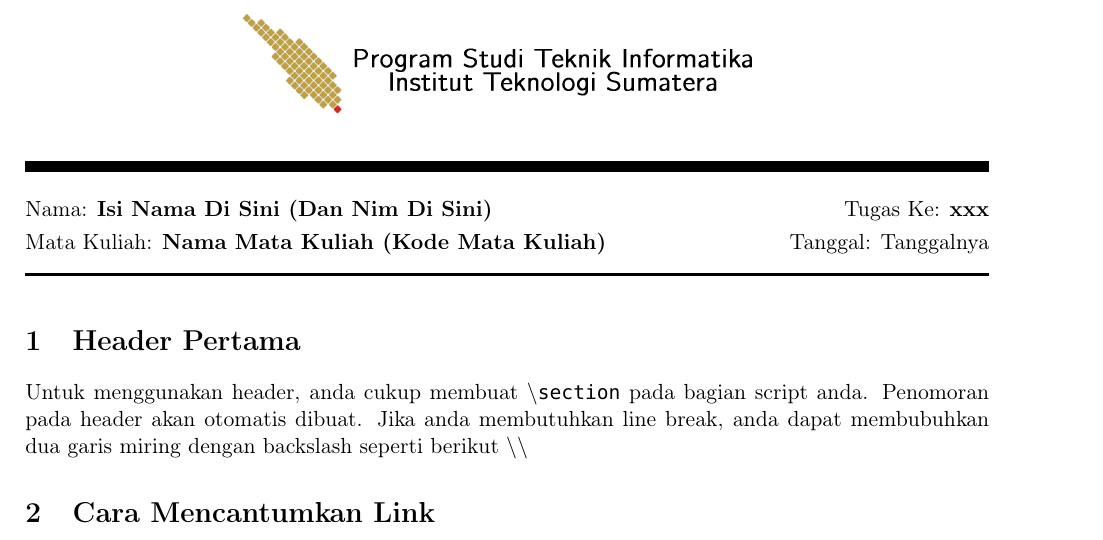
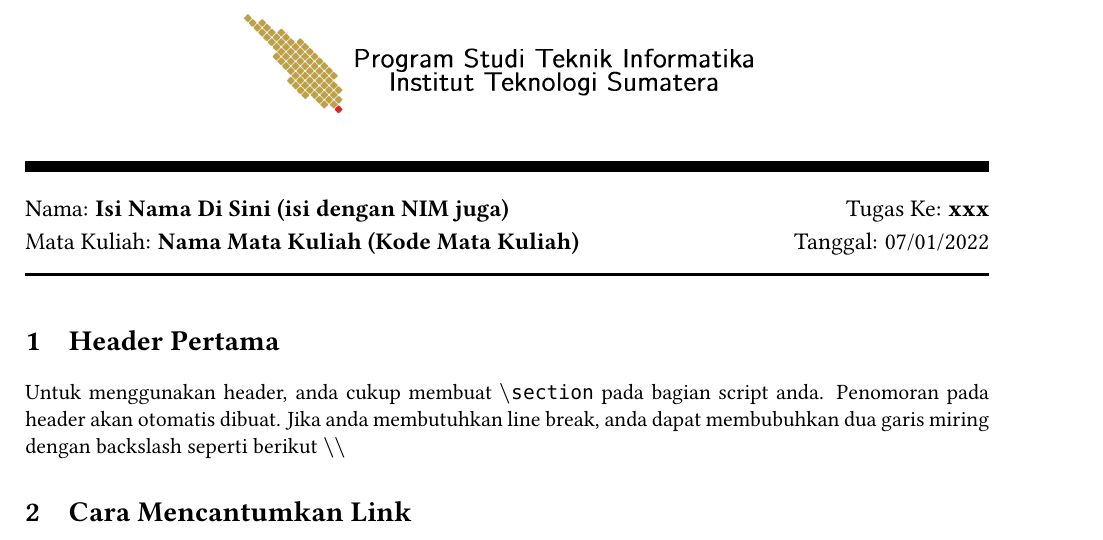
Before and after one commit to informatika-itera/LaTeXIFITERA, a LaTeX document (main.tex): part of page 1 of 4, cut so that both start at the same text. Compiled offline with pdfLaTeX.

Commit message:
update font and header text

```diff
--- a/main.tex
+++ b/main.tex
@@ -27,6 +27,11 @@
     citecolor={blue!50!black},
     urlcolor={blue!80!black}
 }
+\usepackage{libertine}
+\usepackage{libertinust1math}
+\usepackage[T1]{fontenc}
+\usepackage{inconsolata}
+
 \usepackage{caption}
 \usepackage{subcaption}
 \usepackage{multirow}
@@ -65,9 +70,10 @@
 
 
 %%%%%%%%%%%%%%%%%%%%%%%%% Data Diri %%%%%%%%%%%%%%%%%%%%%%%%
-\newcommand{\student}{\textbf{Isi Nama Di Sini (Dan Nim Di Sini)}}
+\newcommand{\stuid}{isi dengan NIM juga}
+\newcommand{\student}{\textbf{Isi Nama Di Sini (\stuid{})}}
 \newcommand{\course}{\textbf{Nama Mata Kuliah (Kode Mata Kuliah)}}
-\newcommand{\assignment}{\textbf{xxx}}
+\newcommand{\assignment}{\textbf{xxx}} % tugas ke...
 
 %%%%%%%%%%%%%%%%%%% using theorem style %%%%%%%%%%%%%%%%%%%%
 \newtheorem{thm}{Theorem}
@@ -80,10 +86,11 @@
 %%%%%%%%%%%%%%%%%%%%%%%%%%%%%%%%%%%%%%%%
 \usepackage{lipsum}%% a garbage package you don't need except to create examples.
 \usepackage{fancyhdr}
+\usepackage[ddmmyyyy]{datetime}
 \pagestyle{fancy}
 \lhead{Nama Mahasiswa di Header (Nim Mahasiswa di Header)}
 \rhead{ \thepage}
-\cfoot{\textbf{Judul Tugas diketik di sini}}
+\cfoot{\textbf{Judul Tugas diketik di sini}} % ini untuk judul tugas
 \renewcommand{\headrulewidth}{0.4pt}
 \renewcommand{\footrulewidth}{0.4pt}
 
@@ -104,12 +112,15 @@
 	\vspace{0.1cm}
 \end{center}
 \noindent
+% change font family for header section only
+%{\fontfamily{LinuxLibertineT-OsF}\large\selectfont
+{\large
 \rule{17cm}{0.2cm}\\[0.3cm]
 Nama: \student \hfill Tugas Ke: \assignment\\[0.1cm]
-Mata Kuliah: \course \hfill Tanggal: Tanggalnya\\
+Mata Kuliah: \course \hfill Tanggal: \today\\
 \rule{17cm}{0.05cm}
 \vspace{0.1cm}
-
+}
 
 
 %%%%%%%%%%%%%%%%%%%%%%%%%%%%%%%%%%%%%%%%%%%%% BODY DOCUMENT %%%%%%%%%%%%%%%%%%%%%%%%%%%%%%%%%%%%%%%%%%%%%
```
Also changed, not shown: main.pdf (added), main.tex (1 more changed lines), 1 other file.
